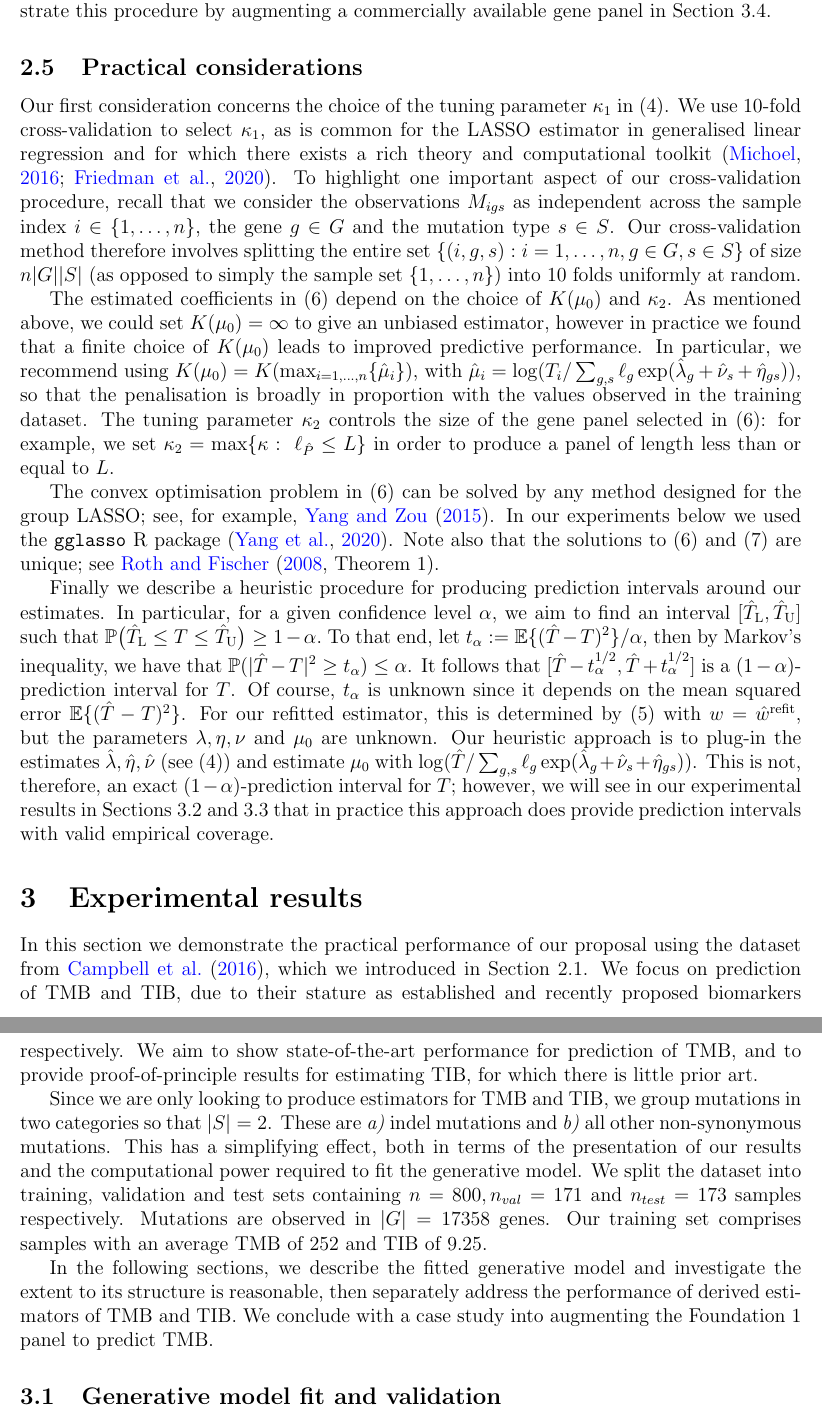
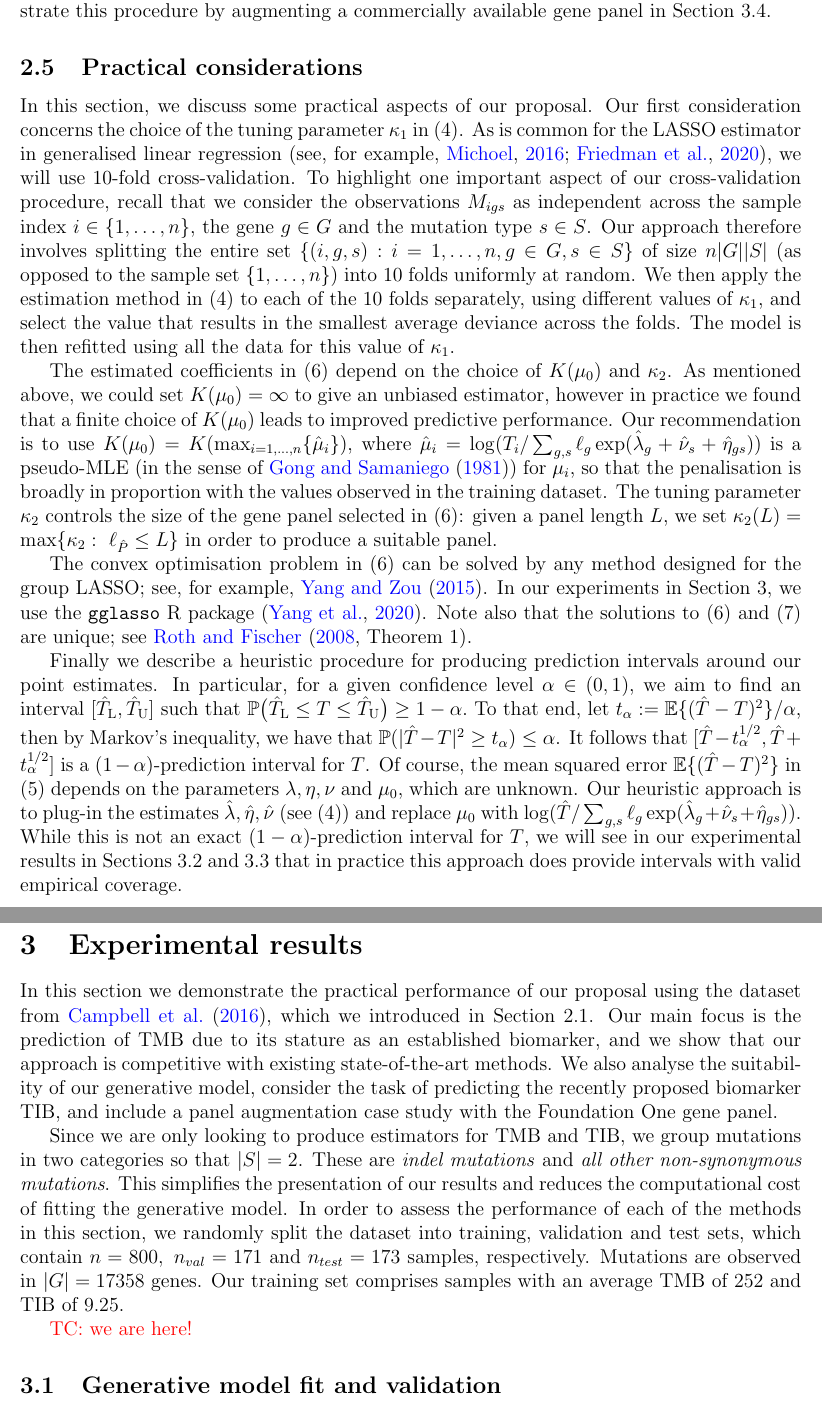
Before and after one commit to cobrbra/TargetedPanelEstimation_Paper, a LaTeX paper (main.tex): two parts of pages 8 and 9 of 23, joined at a grey line, cut so that both start at the same text. Compiled offline with pdfLaTeX.

Commit message:
Updates from Overleaf

```diff
--- a/main.tex
+++ b/main.tex
@@ -288,21 +286,23 @@ We can accommodate these restrictions by altering the structure of our regularis
 Excluding the elements of $P_0$ from the penalty term means that $\hat{w}_{P_0, Q_0}^{\text{first-fit}} \neq 0$ for the genes in $P_0$, while restricting our optimisation to $W_{G \setminus Q_0}$ excludes the genes in $Q_0$ by definition. This has the effect of augmenting the predetermined panel $P_0$ with additional genes selected to improve predictive performance. We then perform refitting as described above. We demonstrate this procedure by augmenting a commercially available gene panel in Section~\ref{sec:augmentation}.
 
 \subsection{Practical considerations \label{sec:practicalconsiderations}}
-Our first consideration concerns the choice of the tuning parameter $\kappa_1$ in $\eqref{eq:genparams}$. We use 10-fold cross-validation to select $\kappa_1$, as is common for the \acrshort{lasso} estimator in generalised linear regression and for which there exists a rich theory and computational toolkit \citep{michoel_natural_2016, friedman_glmnet_2020}. To highlight one important aspect of our cross-validation procedure, recall that we consider the observations $M_{igs}$ as independent across the sample index $i \in \{1, \ldots, n\}$, the gene $g\in G$ and the mutation type $s\in S$. Our cross-validation method therefore involves splitting the entire set $\{(i,g,s): i = 1, \ldots, n, g \in G, s \in S\}$ of size $n|G||S|$ (as opposed to simply the sample set $\{1, \ldots, n\}$) into 10 folds uniformly at random.
+In this section, we discuss some practical aspects of our proposal.  Our first consideration concerns the choice of the tuning parameter $\kappa_1$ in $\eqref{eq:genparams}$.  As is common for the \acrshort{lasso} estimator in generalised linear regression \citep[see, for example,][] {michoel_natural_2016, friedman_glmnet_2020}, we will use 10-fold cross-validation.  To highlight one important aspect of our cross-validation procedure, recall that we consider the observations $M_{igs}$ as independent across the sample index $i \in \{1, \ldots, n\}$, the gene $g\in G$ and the mutation type $s\in S$. Our approach therefore involves splitting the entire set $\{(i,g,s): i = 1, \ldots, n, g \in G, s \in S\}$ of size $n|G||S|$ (as opposed to the sample set $\{1, \ldots, n\}$) into 10 folds uniformly at random. We then apply the estimation method in \eqref{eq:genparams} to each of the 10 folds separately, using different values of $\kappa_1$, and select the value that results in the smallest average deviance across the folds. The model is then refitted using all the data for this value of $\kappa_1$.
 
-The estimated coefficients in \eqref{eq:wfirstfit} depend on the choice of $K(\mu_0)$ and $\kappa_2$.  As mentioned above, we could set $K(\mu_0) = \infty$ to give an unbiased estimator, however in practice we found that a finite choice of $K(\mu_0)$ leads to improved predictive performance. In particular, we recommend using $K(\mu_0) = K(\max_{i=1,\ldots, n}\{\hat{\mu}_i\})$, with $\hat{\mu}_i = \log(T_i/\sum_{g,s}\ell_g\exp(\hat{\lambda}_g + \hat{\nu}_s + \hat{\eta}_{gs}))$, so that the penalisation is broadly in proportion with the values observed in the training dataset. The tuning parameter $\kappa_2$ controls the size of the gene panel selected in \eqref{eq:wfirstfit}: for example, we set $\kappa_2 = \max \{\kappa: \ \ell_{\hat{P}} \leq L \}$ in order to produce a panel of length less than or equal to $L$.
+The estimated coefficients in \eqref{eq:wfirstfit} depend on the choice of $K(\mu_0)$ and $\kappa_2$.  As mentioned above, we could set $K(\mu_0) = \infty$ to give an unbiased estimator, however in practice we found that a finite choice of $K(\mu_0)$ leads to improved predictive performance. Our recommendation is to use $K(\mu_0) = K(\max_{i=1,\ldots, n}\{\hat{\mu}_i\})$, where $\hat{\mu}_i = \log(T_i/\sum_{g,s}\ell_g\exp(\hat{\lambda}_g + \hat{\nu}_s + \hat{\eta}_{gs}))$ is a pseudo-MLE (in the sense of \citet{gong_pseudo_1981}) for $\mu_i$, so that the penalisation is broadly in proportion with the values observed in the training dataset. The tuning parameter $\kappa_2$ controls the size of the gene panel selected in \eqref{eq:wfirstfit}: given a panel length $L$, we set $\kappa_2(L) = \max \{\kappa_2: \ \ell_{\hat{P}} \leq L \}$ in order to produce a suitable panel. % of length less than or equal to $L$.
 
 
-The convex optimisation problem in \eqref{eq:wfirstfit} can be solved by any method designed for the group \acrshort{lasso}; see, for example, \citet{yang_fast_2015}. In our experiments below we used the \texttt{gglasso} R package \citep{yang_gglasso_2020}. Note also that the solutions to \eqref{eq:wfirstfit} and \eqref{eq:wrefit} are unique; see \citet[Theorem~1]{roth_group-lasso_2008}.
+The convex optimisation problem in \eqref{eq:wfirstfit} can be solved by any method designed for the group \acrshort{lasso}; see, for example, \citet{yang_fast_2015}. In our experiments in Section~\ref{sec:experimentalresults}, we use the \texttt{gglasso} R package \citep{yang_gglasso_2020}. Note also that the solutions to \eqref{eq:wfirstfit} and \eqref{eq:wrefit} are unique; see \citet[Theorem~1]{roth_group-lasso_2008}.
 
-Finally we describe a heuristic procedure for producing prediction intervals around our estimates. In particular, for a given confidence level $\alpha$, we aim to find an interval $[\hat{T}_{\mathrm{L}}, \hat{T}_{\mathrm{U}}]$ such that $\mathbb{P}\bigl(\hat{T}_{\mathrm{L}} \leq T \leq \hat{T}_{\mathrm{U}}\bigr) \geq 1- \alpha.$  To that end, let $t_\alpha := \mathbb{E}\{(\hat{T} - T)^2\}/\alpha$, then by Markov's inequality, we have that  $ \mathbb{P}(|\hat{T} - T|^2 \geq t_\alpha) \leq \alpha$. It follows that $[\hat{T} - t_\alpha^{1/2} , \hat{T}+ t_\alpha^{1/2}]$ is a $(1-\alpha)$-prediction interval for $T$. Of course, $t_\alpha$ is unknown since it depends on the mean squared error $\mathbb{E}\{(\hat{T}-T)^2\}$. For our refitted estimator, this is determined by \eqref{eq:MSE} with $w = \hat{w}^{\text{refit}}$, but the parameters $\lambda, \eta, \nu$ and $\mu_0$ are unknown. Our heuristic approach is to plug-in the estimates $\hat{\lambda}, \hat{\eta}, \hat{\nu}$ (see \eqref{eq:genparams}) and estimate $\mu_0$ with $\log(\hat{T}/\sum_{g,s}\ell_g\exp(\hat{\lambda}_g + \hat{\nu}_s + \hat{\eta}_{gs}))$. This is not, therefore, an exact $(1-\alpha)$-prediction interval for $T$; however, we will see in our experimental results in Sections~\ref{sec:tmb}~and~\ref{sec:indel} that in practice this approach does provide prediction intervals with valid empirical coverage.
+Finally we describe a heuristic procedure for producing prediction intervals around our point estimates.  In particular, for a given confidence level $\alpha \in (0,1)$, we aim to find an interval $[\hat{T}_{\mathrm{L}}, \hat{T}_{\mathrm{U}}]$ such that $\mathbb{P}\bigl(\hat{T}_{\mathrm{L}} \leq T \leq \hat{T}_{\mathrm{U}}\bigr) \geq 1- \alpha.$  To that end, let $t_\alpha := \mathbb{E}\{(\hat{T} - T)^2\}/\alpha$, then by Markov's inequality, we have that $\mathbb{P}(|\hat{T} - T|^2 \geq t_\alpha) \leq \alpha$. It follows that $[\hat{T} - t_\alpha^{1/2} , \hat{T}+ t_\alpha^{1/2}]$ is a $(1-\alpha)$-prediction interval for $T$. Of course, the mean squared error $\mathbb{E}\{(\hat{T}-T)^2\}$ in \eqref{eq:MSE} depends on the parameters $\lambda, \eta, \nu$ and $\mu_0$, which are unknown.  Our heuristic approach is to plug-in the estimates $\hat{\lambda}, \hat{\eta}, \hat{\nu}$ (see \eqref{eq:genparams}) and replace $\mu_0$ with $\log(\hat{T}/\sum_{g,s}\ell_g\exp(\hat{\lambda}_g + \hat{\nu}_s + \hat{\eta}_{gs}))$. While this is not an exact $(1-\alpha)$-prediction interval for $T$,  we will see in our experimental results in Sections~\ref{sec:tmb}~and~\ref{sec:indel} that in practice this approach does provide intervals with valid empirical coverage.
 
 \section{Experimental results \label{sec:experimentalresults}}
-In this section we demonstrate the practical performance of our proposal using the dataset from \citet{campbell_distinct_2016}, which we introduced in Section~\ref{sec:dataterminology}. We focus on prediction of \acrshort{tmb} and \acrshort{tib}, due to their stature as established and recently proposed biomarkers respectively. We aim to show state-of-the-art performance for prediction of \acrshort{tmb}, and to provide proof-of-principle results for estimating \acrshort{tib}, for which there is little prior art.
+In this section we demonstrate the practical performance of our proposal using the dataset from \citet{campbell_distinct_2016}, which we introduced in Section~\ref{sec:dataterminology}. Our main focus is the prediction of \acrshort{tmb} due to its stature as an established biomarker, and we show that our approach is competitive with existing state-of-the-art methods. We also analyse the suitability of our generative model, consider the task of predicting the recently proposed biomarker \acrshort{tib}, and include a panel augmentation case study with the Foundation~One gene panel.
 
-Since we are only looking to produce estimators for \acrshort{tmb} and \acrshort{tib}, we group mutations in two categories so that $|S|=2$. These are \textit{a)} indel mutations and \textit{b)} all other non-synonymous mutations. This has a simplifying effect, both in terms of the presentation of our results and the computational power required to fit the generative model. We split the dataset into training, validation and test sets containing $n=800, n_{val} = 171$ and $n_{test} = 173$ samples respectively. Mutations are observed in $|G| = 17358$ genes. Our training set comprises samples with an average TMB of 252 and TIB of 9.25.
+Since we are only looking to produce estimators for \acrshort{tmb} and \acrshort{tib}, we group mutations in two categories so that $|S|=2$. These are \emph{indel mutations} and \emph{all other non-synonymous mutations}. This simplifies the presentation of our results and reduces the computational cost of fitting the generative model.  In order to assess the performance of each of the methods in this section, we randomly split the dataset into training, validation and test sets, which contain $n = 800, \ n_{val} = 171$ and $n_{test} = 173$ samples, respectively.  Mutations are observed in $|G| = 17358$ genes. Our training set comprises samples with an average TMB of 252 and TIB of 9.25.
 
-In the following sections, we describe the fitted generative model and investigate the extent to its structure is reasonable, then separately address the performance of derived estimators of \acrshort{tmb} and \acrshort{tib}. We conclude with a case study into augmenting the Foundation~1 panel to predict \acrshort{tmb}.
+
+\tcnote{we are here!}
+%In the following sections, we describe the fitted generative model and investigate the extent to its structure is reasonable, then separately address the performance of derived estimators of \acrshort{tmb} and \acrshort{tib}. We conclude with a case study into augmenting the Foundation~1 panel to predict \acrshort{tmb}.
 
 \subsection{Generative model fit and validation \label{sec:genmodelfit}}
 The first step in our analysis is to fit the model proposed in Section \ref{sec:genmodel} using only the training dataset. In particular, we obtain estimates of the model parameters using equation~\eqref{eq:genparams}, where the tuning parameter $\kappa_1$ is determined using 10-fold cross-validation as described in Section~\ref{sec:practicalconsiderations}.  The results of the cross-validation procedure are presented in Figure~\ref{fig:genmodelstats}. The best choice of $\kappa_1$ produces estimates of $\lambda$ and $\eta$ with $40.2\%$ and $76.2\%$ sparsity respectively, i.e. that proportion of their components are estimated to be exactly zero. We plot $\hat{\lambda}$ and $\hat{\eta}$ for this value of $\kappa_1$ in Figures \ref{fig:manhat_plot} and \ref{fig:manhat_plot_indel}. Genes with $\hat{\lambda}_g = 0$ are interpreted as mutating according to the background mutation rate, and genes with $\hat{\eta}_{\text{g,indel}} = 0$ are interpreted as having no specific selection pressure for or against indel mutations. In Figures \ref{fig:manhat_plot} and \ref{fig:manhat_plot_indel} we highlight genes with large parameter estimates, some of which have known biological relevance in oncology; see Section~\ref{sec:conclusion} for further discussion.
```
Also changed, not shown: zotero-refs.bib (+15 -0 lines), main.tex (2 more changed lines).
